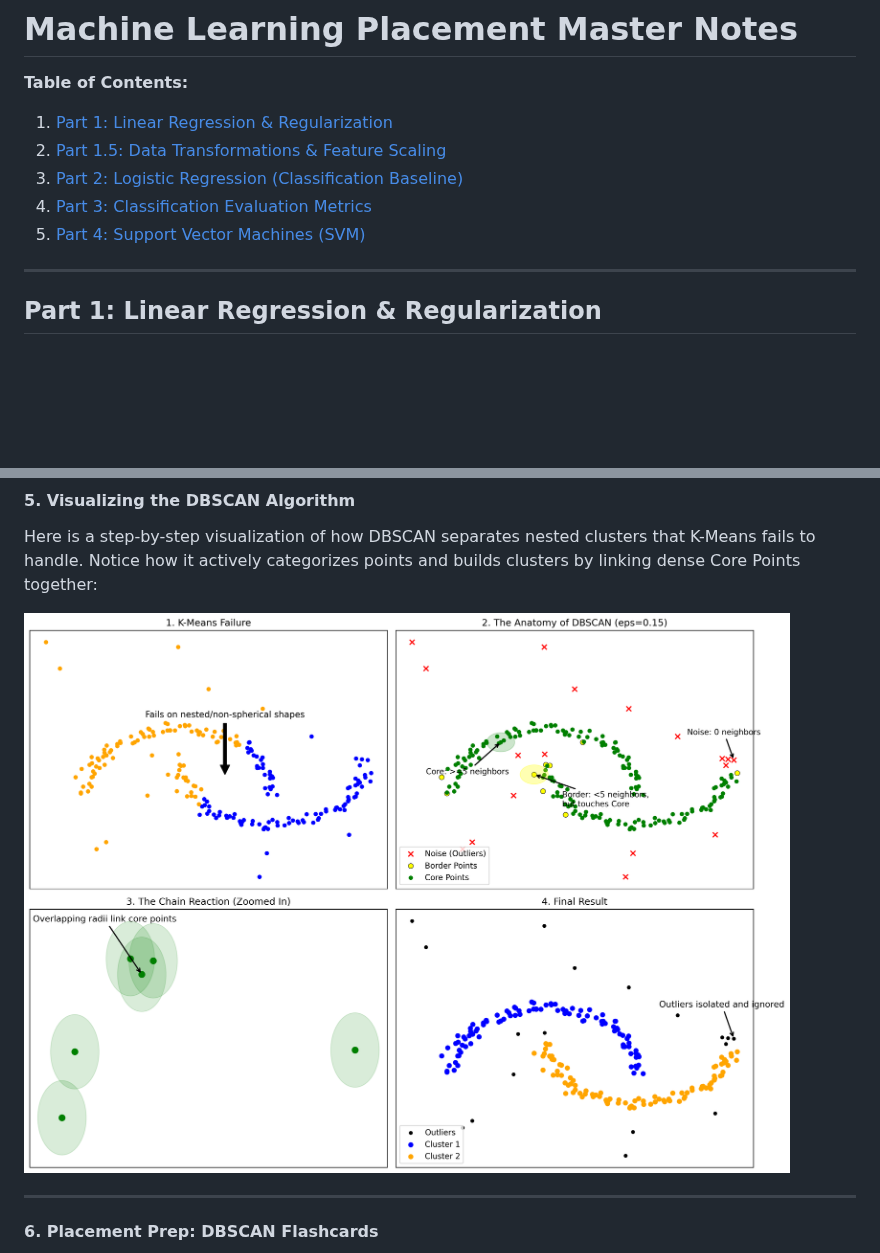
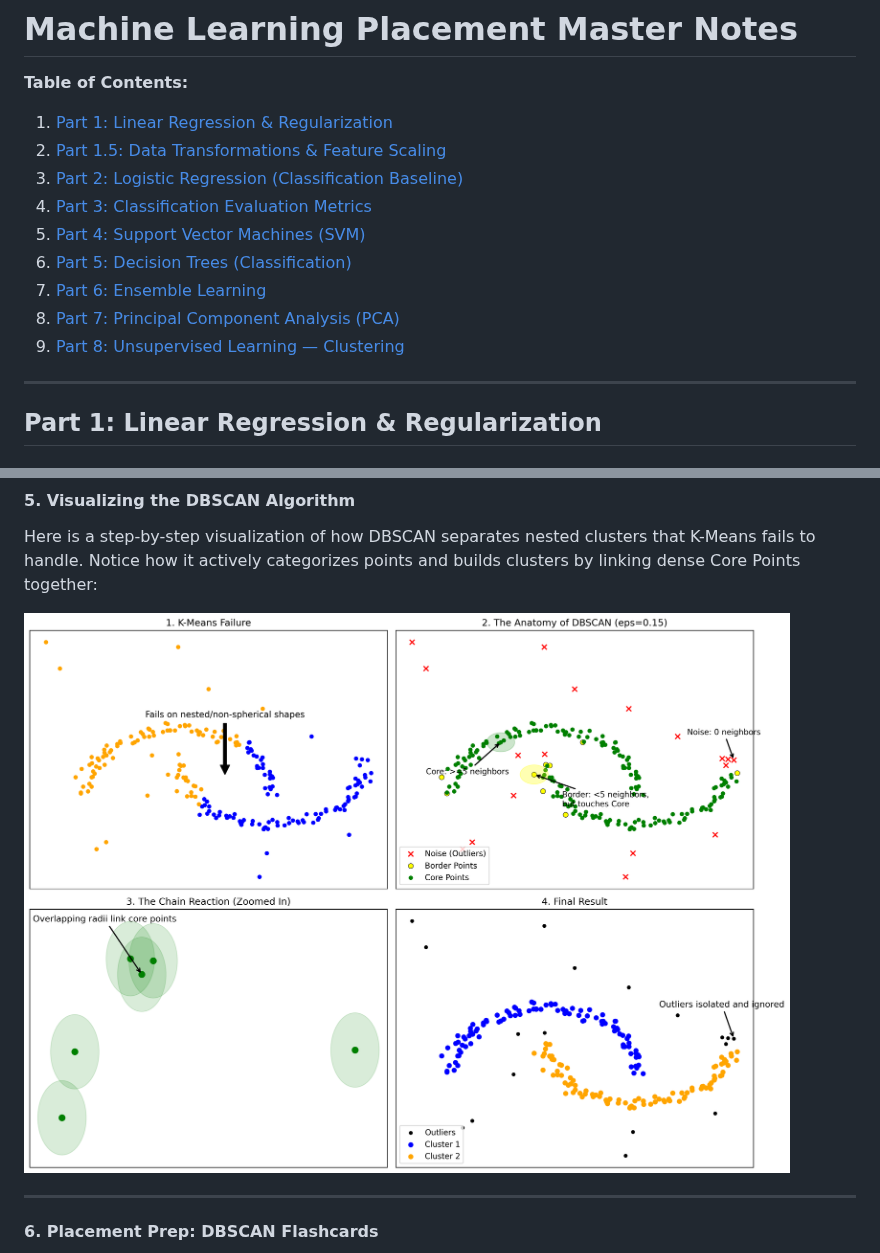
Before and after one commit to divyansh070/ml_notes, a Markdown page: ml_notes_revision.md, 2 parts joined by grey strips. Drawn GitHub-style; blank space fills up the shorter version.

Commit message:
Update TOC and break image cache for DBSCAN

```diff
--- a/ml_notes_revision.md
+++ b/ml_notes_revision.md
@@ -6,6 +6,10 @@
 3. [Part 2: Logistic Regression (Classification Baseline)](#part-2-logistic-regression-classification-baseline)
 4. [Part 3: Classification Evaluation Metrics](#part-3-classification-evaluation-metrics)
 5. [Part 4: Support Vector Machines (SVM)](#part-4-support-vector-machines-svm)
+6. [Part 5: Decision Trees (Classification)](#part-5-decision-trees-classification)
+7. [Part 6: Ensemble Learning](#part-6-ensemble-learning)
+8. [Part 7: Principal Component Analysis (PCA)](#part-7-principal-component-analysis-pca)
+9. [Part 8: Unsupervised Learning — Clustering](#part-8-unsupervised-learning--clustering)
 
 ---
 
@@ -1564,7 +1568,7 @@ Once every point is categorized, the clustering is basically a chain reaction:
 
 Here is a step-by-step visualization of how DBSCAN separates nested clusters that K-Means fails to handle. Notice how it actively categorizes points and builds clusters by linking dense Core Points together:
 
-![DBSCAN Step-by-Step Algorithm](./assets/dbscan_step_by_step.png)
+![DBSCAN Step-by-Step Algorithm](./assets/dbscan_step_by_step_annotated.png)
 
 ---
 
```
Also changed, not shown: assets/dbscan_step_by_step_annotated.png (renamed from assets/dbscan_step_by_step.png).
